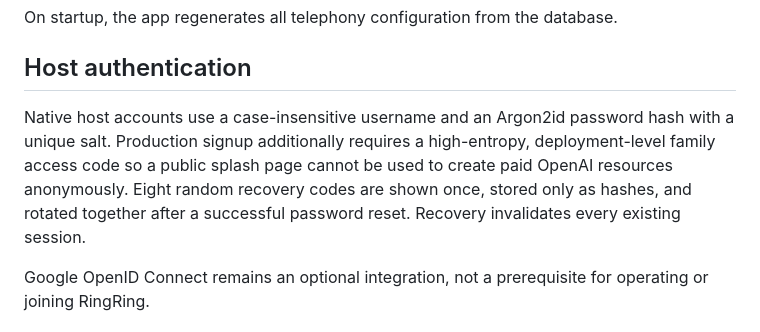
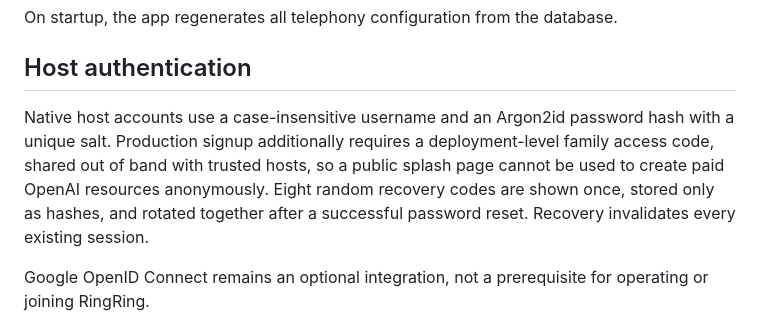
Before and after one commit to amcchord/ringring, a Markdown page: docs/ARCHITECTURE.md, the part around the change. GitHub-like rendering.

```diff
--- a/docs/ARCHITECTURE.md
+++ b/docs/ARCHITECTURE.md
@@ -56,7 +56,7 @@ On startup, the app regenerates all telephony configuration from the database.
 
 ## Host authentication
 
-Native host accounts use a case-insensitive username and an Argon2id password hash with a unique salt. Production signup additionally requires a high-entropy, deployment-level family access code so a public splash page cannot be used to create paid OpenAI resources anonymously. Eight random recovery codes are shown once, stored only as hashes, and rotated together after a successful password reset. Recovery invalidates every existing session.
+Native host accounts use a case-insensitive username and an Argon2id password hash with a unique salt. Production signup additionally requires a deployment-level family access code, shared out of band with trusted hosts, so a public splash page cannot be used to create paid OpenAI resources anonymously. Eight random recovery codes are shown once, stored only as hashes, and rotated together after a successful password reset. Recovery invalidates every existing session.
 
 Google OpenID Connect remains an optional integration, not a prerequisite for operating or joining RingRing.
 
```
Also changed, not shown: WORKLOG.md (+2 -2 lines), docs/DEPLOYMENT.md (+3 -3 lines).
